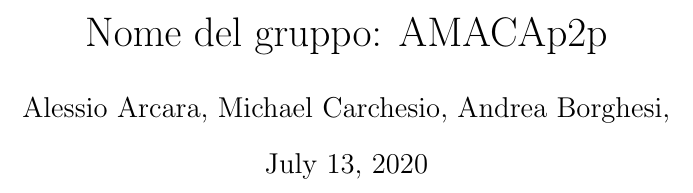
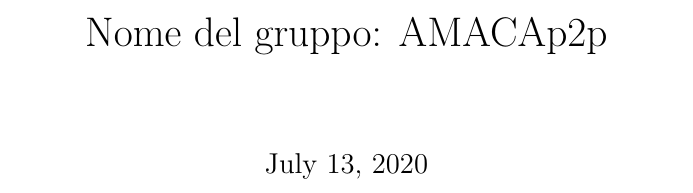
Before and after one commit to alessioarcara/AMACAp2p, a LaTeX document (Documentazione/REPORT_LSO.tex): part of the page, cut so that both start at the same text. Compiled offline with pdfLaTeX.

```diff
--- a/Documentazione/REPORT_LSO.tex
+++ b/Documentazione/REPORT_LSO.tex
@@ -3,7 +3,6 @@
 \begin{document}
 
 \title{Nome del gruppo: AMACAp2p}
-\author{Alessio Arcara, Michael Carchesio, Andrea Borghesi,}
 
 
 \maketitle
```
Also changed, not shown: Documentazione/REPORT_LSO.pdf, 4 other files.
